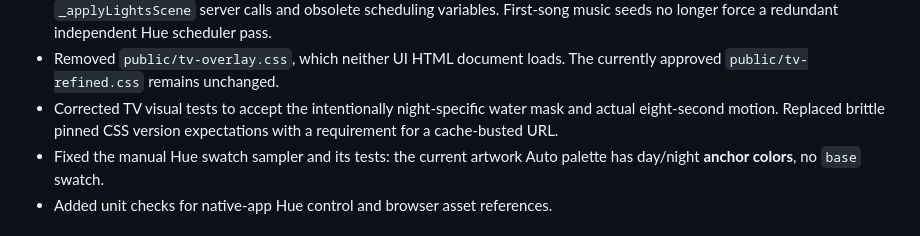
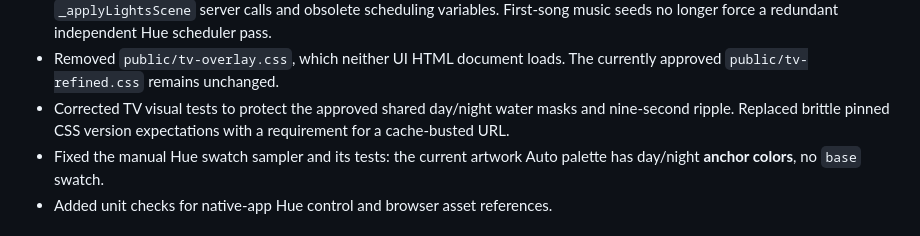
Before and after one commit to JNHolman/rsvp-radio, a Markdown page: docs/CODE_AUDIT_2026-10-16.md, the part around the change. Drawn GitHub-style.

Commit message:
Correct code audit to reflect actual shared waterfront masks and nine-second ripple

```diff
--- a/docs/CODE_AUDIT_2026-10-16.md
+++ b/docs/CODE_AUDIT_2026-10-16.md
@@ -18,8 +18,8 @@ is **explicitly excluded** pending the RSVP TV rollout.
   redundant independent Hue scheduler pass.
 - Removed `public/tv-overlay.css`, which neither UI HTML document loads.
   The currently approved `public/tv-refined.css` remains unchanged.
-- Corrected TV visual tests to accept the intentionally night-specific water
-  mask and actual eight-second motion. Replaced brittle pinned CSS version
+- Corrected TV visual tests to protect the approved shared day/night
+  water masks and nine-second ripple. Replaced brittle pinned CSS version
   expectations with a requirement for a cache-busted URL.
 - Fixed the manual Hue swatch sampler and its tests: the current artwork Auto
   palette has day/night **anchor colors**, no `base` swatch.
```
